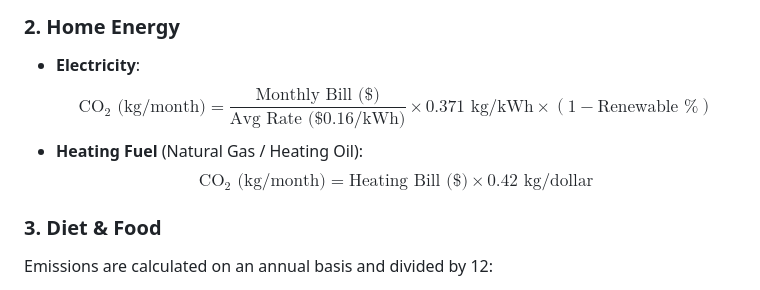
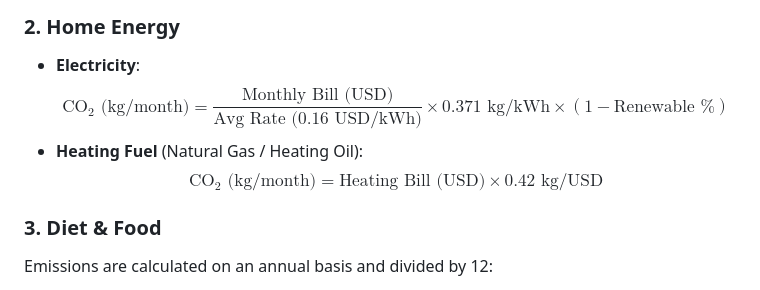
Before and after one commit to meetchhugani81/ecosphere, a Markdown page: README.md, the part around the change. GitHub-like rendering.

Commit message:
Fix LaTeX delimiters in README.md

```diff
--- a/README.md
+++ b/README.md
@@ -42,9 +42,9 @@ EcoSphere relies on data coefficients derived from **EPA** and **IPCC** standard
 
 ### 2. Home Energy
 - **Electricity**:
-  $$\text{CO}_2\text{ (kg/month)} = \frac{\text{Monthly Bill (\$)}}{\text{Avg Rate (\$0.16/kWh)}} \times 0.371\text{ kg/kWh} \times (1 - \text{Renewable \%})$$
+  $$\text{CO}_2\text{ (kg/month)} = \frac{\text{Monthly Bill (USD)}}{\text{Avg Rate (0.16 USD/kWh)}} \times 0.371\text{ kg/kWh} \times (1 - \text{Renewable \%})$$
 - **Heating Fuel** (Natural Gas / Heating Oil):
-  $$\text{CO}_2\text{ (kg/month)} = \text{Heating Bill (\$)} \times 0.42\text{ kg/dollar}$$
+  $$\text{CO}_2\text{ (kg/month)} = \text{Heating Bill (USD)} \times 0.42\text{ kg/USD}$$
 
 ### 3. Diet & Food
 Emissions are calculated on an annual basis and divided by 12:
```
